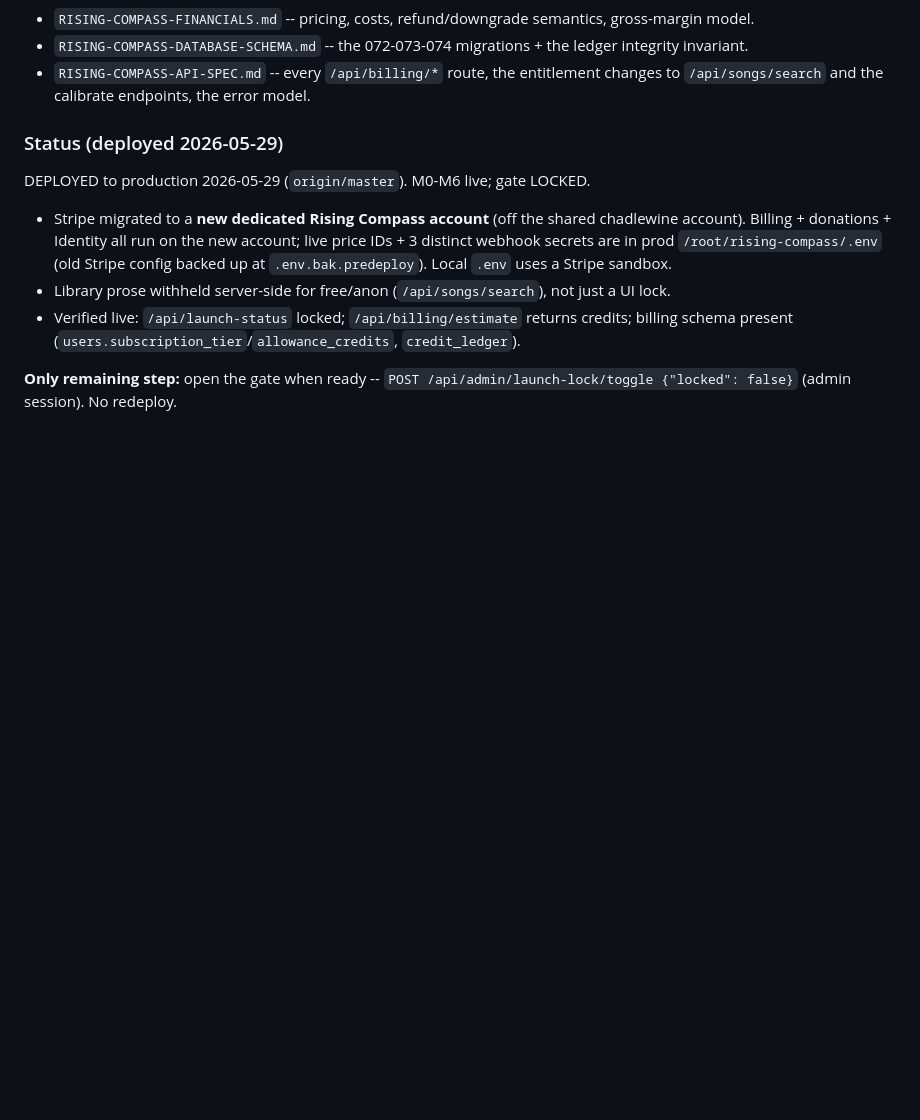
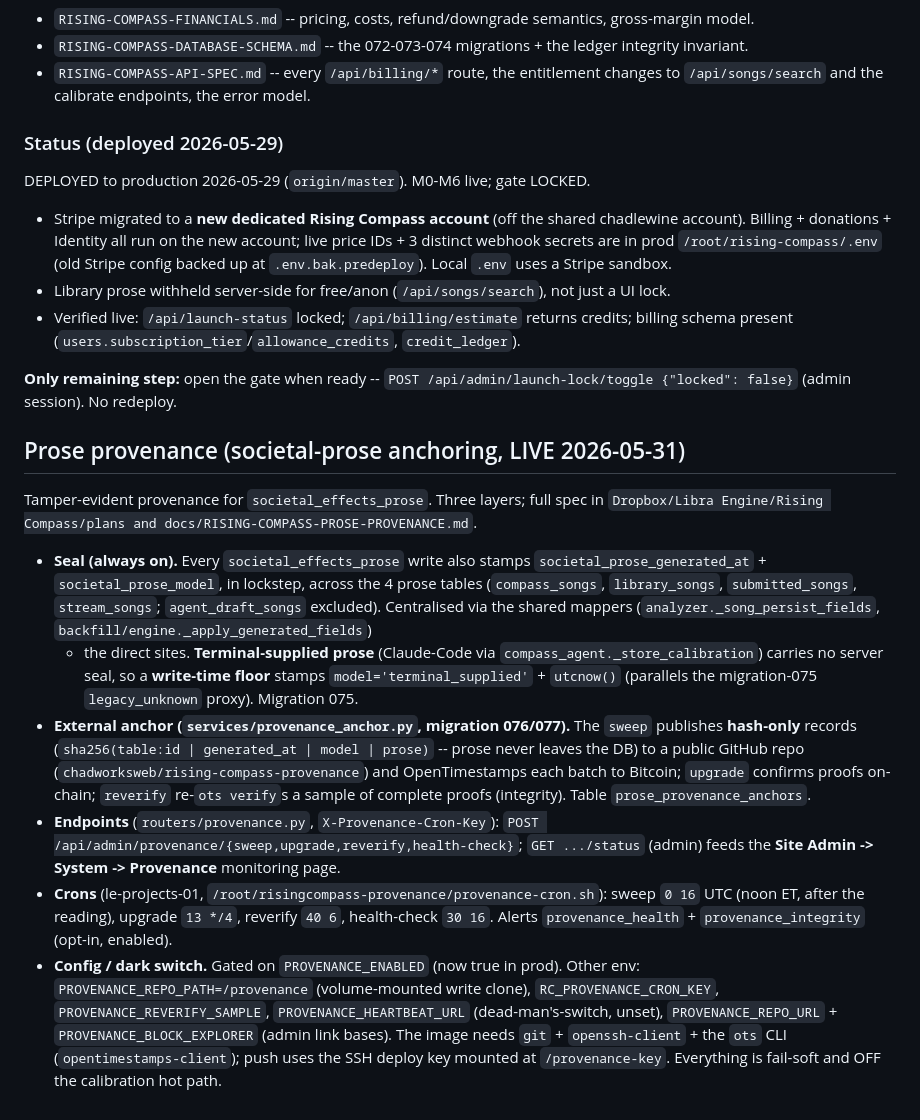
Before and after one commit to chadworksweb/risingcompass, a Markdown page: CLAUDE.md, the part around the change. Rendered like a GitHub page; blank space fills up the shorter version.

Commit message:
Docs: add Prose provenance subsystem section to CLAUDE.md
Discoverable summary of the societal-prose anchoring suite (seal + floor,
external GitHub/Bitcoin anchor, endpoints, crons, config, dark switch). Full
spec in RISING-COMPASS-PROSE-PROVENANCE.md.

Co-Authored-By: Claude Opus 4.8 <noreply@anthropic.com>

```diff
--- a/CLAUDE.md
+++ b/CLAUDE.md
@@ -411,3 +411,38 @@ DEPLOYED to production 2026-05-29 (`origin/master`). M0-M6 live; gate LOCKED.
 
 **Only remaining step:** open the gate when ready --
 `POST /api/admin/launch-lock/toggle {"locked": false}` (admin session). No redeploy.
+
+## Prose provenance (societal-prose anchoring, LIVE 2026-05-31)
+
+Tamper-evident provenance for `societal_effects_prose`. Three layers; full spec
+in `Dropbox/Libra Engine/Rising Compass/plans and docs/RISING-COMPASS-PROSE-PROVENANCE.md`.
+
+- **Seal (always on).** Every `societal_effects_prose` write also stamps
+  `societal_prose_generated_at` + `societal_prose_model`, in lockstep, across the
+  4 prose tables (`compass_songs`, `library_songs`, `submitted_songs`,
+  `stream_songs`; `agent_draft_songs` excluded). Centralised via the shared
+  mappers (`analyzer._song_persist_fields`, `backfill/engine._apply_generated_fields`)
+  + the direct sites. **Terminal-supplied prose** (Claude-Code via
+  `compass_agent._store_calibration`) carries no server seal, so a **write-time
+  floor** stamps `model='terminal_supplied'` + `utcnow()` (parallels the
+  migration-075 `legacy_unknown` proxy). Migration 075.
+- **External anchor (`services/provenance_anchor.py`, migration 076/077).** The
+  `sweep` publishes **hash-only** records (`sha256(table:id | generated_at | model
+  | prose)` -- prose never leaves the DB) to a public GitHub repo
+  (`chadworksweb/rising-compass-provenance`) and OpenTimestamps each batch to
+  Bitcoin; `upgrade` confirms proofs on-chain; `reverify` re-`ots verify`s a
+  sample of complete proofs (integrity). Table `prose_provenance_anchors`.
+- **Endpoints** (`routers/provenance.py`, `X-Provenance-Cron-Key`): `POST
+  /api/admin/provenance/{sweep,upgrade,reverify,health-check}`; `GET .../status`
+  (admin) feeds the **Site Admin -> System -> Provenance** monitoring page.
+- **Crons** (le-projects-01, `/root/risingcompass-provenance/provenance-cron.sh`):
+  sweep `0 16` UTC (noon ET, after the reading), upgrade `13 */4`, reverify `40 6`,
+  health-check `30 16`. Alerts `provenance_health` + `provenance_integrity` (opt-in,
+  enabled).
+- **Config / dark switch.** Gated on `PROVENANCE_ENABLED` (now true in prod).
+  Other env: `PROVENANCE_REPO_PATH=/provenance` (volume-mounted write clone),
+  `RC_PROVENANCE_CRON_KEY`, `PROVENANCE_REVERIFY_SAMPLE`, `PROVENANCE_HEARTBEAT_URL`
+  (dead-man's-switch, unset), `PROVENANCE_REPO_URL` + `PROVENANCE_BLOCK_EXPLORER`
+  (admin link bases). The image needs `git` + `openssh-client` + the `ots` CLI
+  (`opentimestamps-client`); push uses the SSH deploy key mounted at `/provenance-key`.
+  Everything is fail-soft and OFF the calibration hot path.
```
